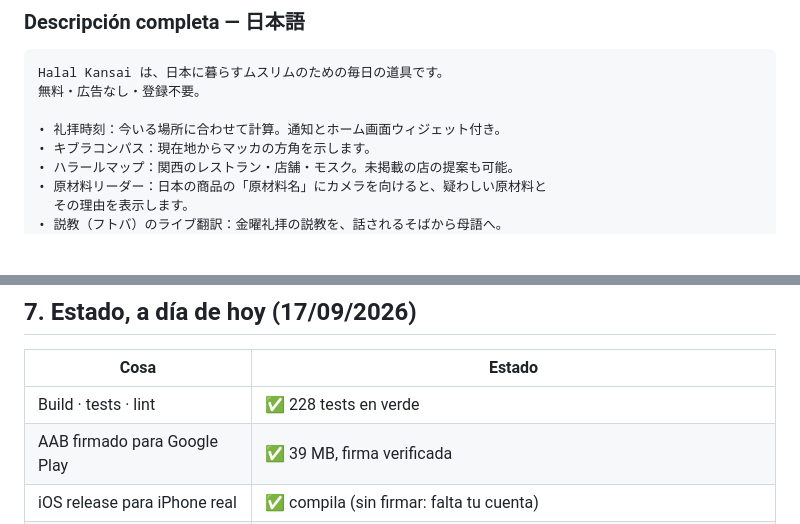
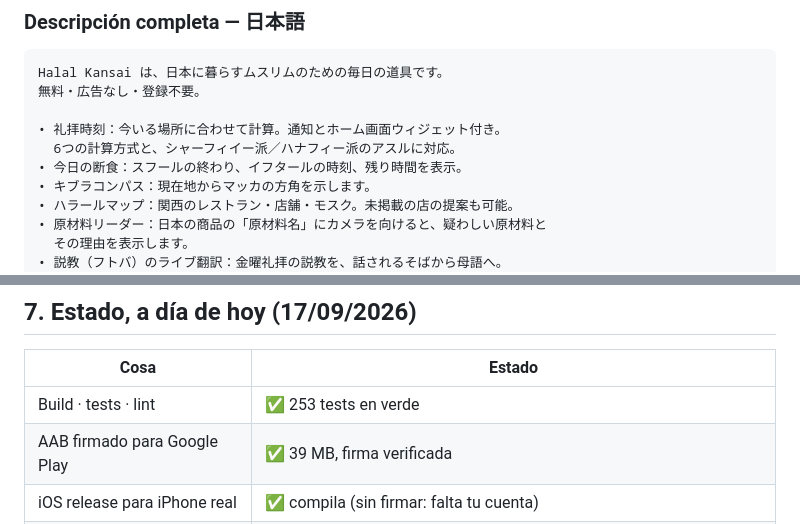
Before and after one commit to 2troll/Halal-Kansai, a Markdown page: docs/TIENDAS-FICHAS.md, 2 parts joined by grey strips. Rendered like a GitHub page; blank space fills up the shorter version.

```diff
--- a/docs/TIENDAS-FICHAS.md
+++ b/docs/TIENDAS-FICHAS.md
@@ -78,6 +80,8 @@ Halal Kansai は、日本に暮らすムスリムのための毎日の道具で
 無料・広告なし・登録不要。
 
 • 礼拝時刻：今いる場所に合わせて計算。通知とホーム画面ウィジェット付き。
+  6つの計算方式と、シャーフィイー派／ハナフィー派のアスルに対応。
+• 今日の断食：スフールの終わり、イフタールの時刻、残り時間を表示。
 • キブラコンパス：現在地からマッカの方角を示します。
 • ハラールマップ：関西のレストラン・店舗・モスク。未掲載の店の提案も可能。
 • 原材料リーダー：日本の商品の「原材料名」にカメラを向けると、疑わしい原材料と
@@ -258,7 +264,7 @@ Luego TestFlight → grupo externo → enlace público → a la gente con iPhone
 
 | Cosa | Estado |
 |---|---|
-| Build · tests · lint | ✅ 228 tests en verde |
+| Build · tests · lint | ✅ 253 tests en verde |
 | AAB firmado para Google Play | ✅ 39 MB, firma verificada |
 | iOS release para iPhone real | ✅ compila (sin firmar: falta tu cuenta) |
 | Probado en emulador Android (release) | ✅ 6 pestañas, árabe RTL, avisos de rezo, lector de etiquetas |
```
Also changed, not shown: other parts of docs/TIENDAS-FICHAS.md (+11 -7 lines).
